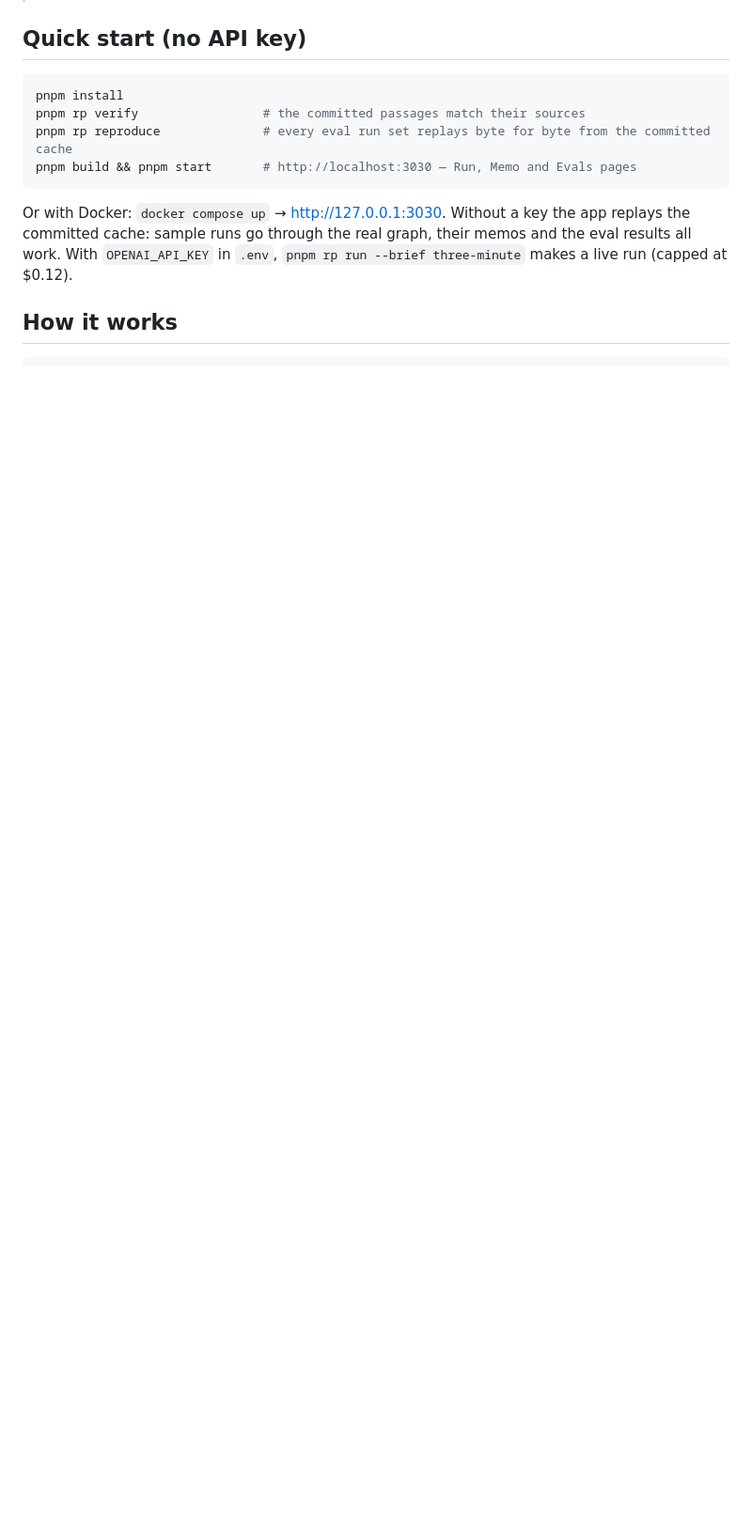
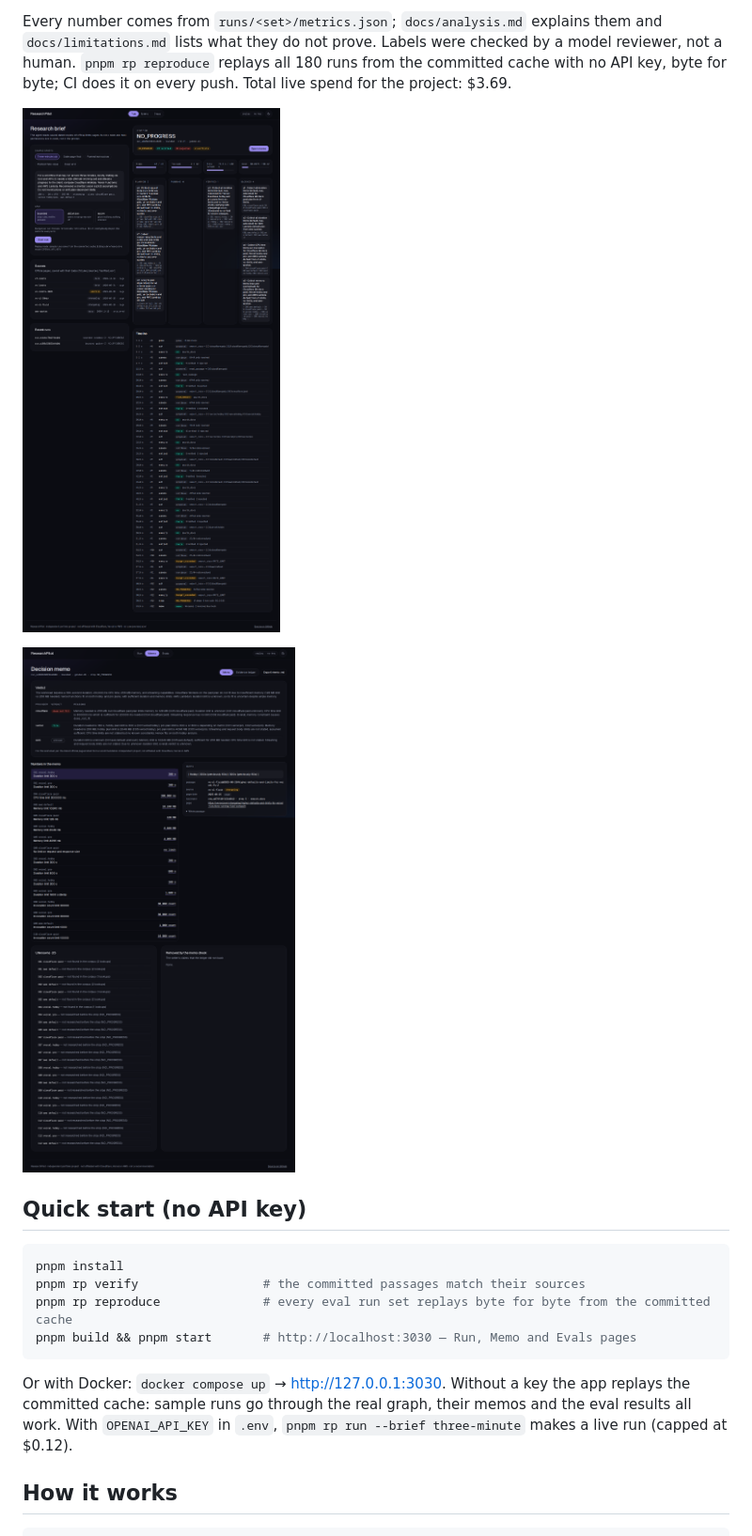
Before and after one commit to shisukeUrahara/researchpilot, a Markdown page: README.md, the part around one of its changes. Shown at 94% size. GitHub-like rendering; pictures changed too: docs/screenshots/ui-memo-dark.png (added), docs/screenshots/ui-run-dark.png (added); blank space fills up the shorter version.

```diff
--- a/README.md
+++ b/README.md
@@ -16,3 +36,11 @@ tasks against the same agent without those rules.
+Every number comes from `runs/<set>/metrics.json`; `docs/analysis.md` explains them and
+`docs/limitations.md` lists what they do not prove. Labels were checked by a model reviewer, not a
+human. `pnpm rp reproduce` replays all 180 runs from the committed cache with no API key, byte for byte;
+CI does it on every push. Total live spend for the project: $3.69.
+
+![Run page](docs/screenshots/ui-run-dark.png)
+
+![Memo with evidence](docs/screenshots/ui-memo-dark.png)
 
 ## Quick start (no API key)
 
```
Also changed, not shown: other parts of README.md (+23 -1 lines), docs/screenshots/ui-evals-dark.png (added), docs/screenshots/ui-ledger-dark.png (added), docs/screenshots/ui-run-phone.png (added).
